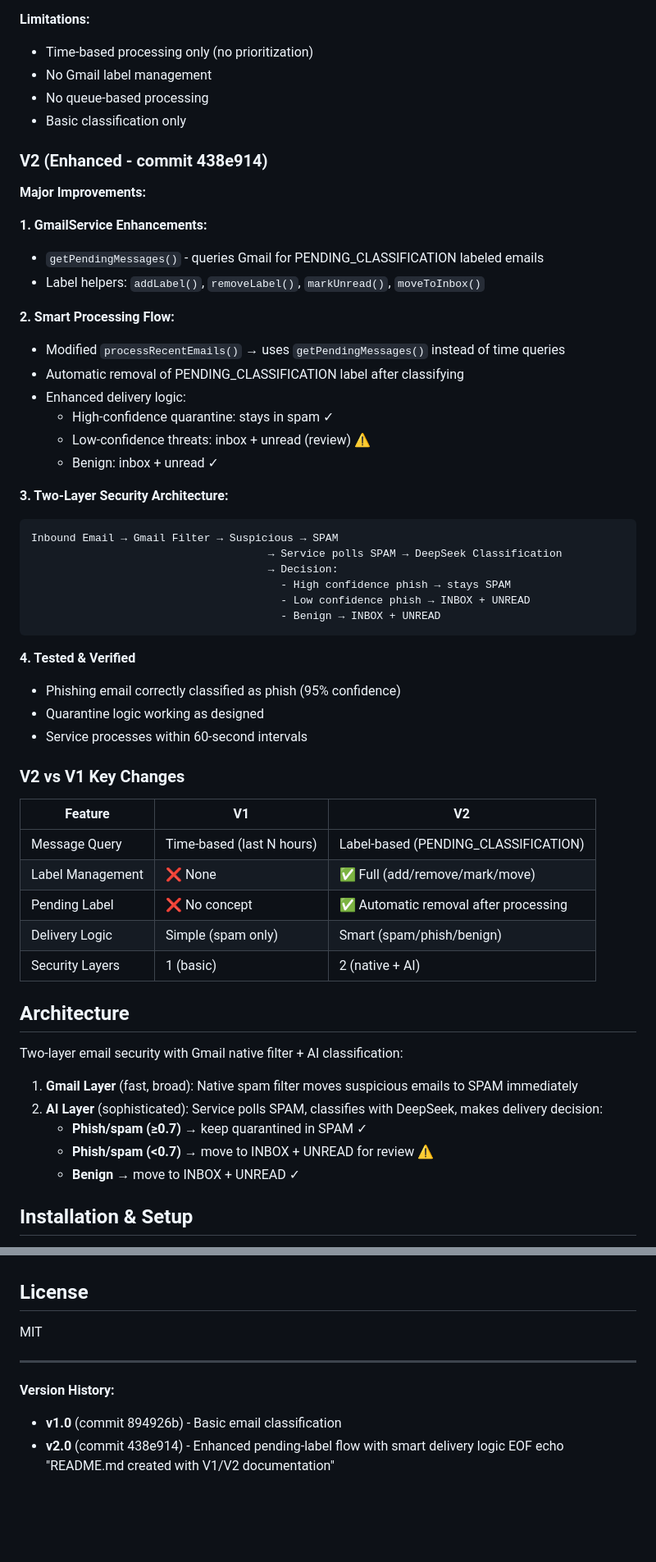
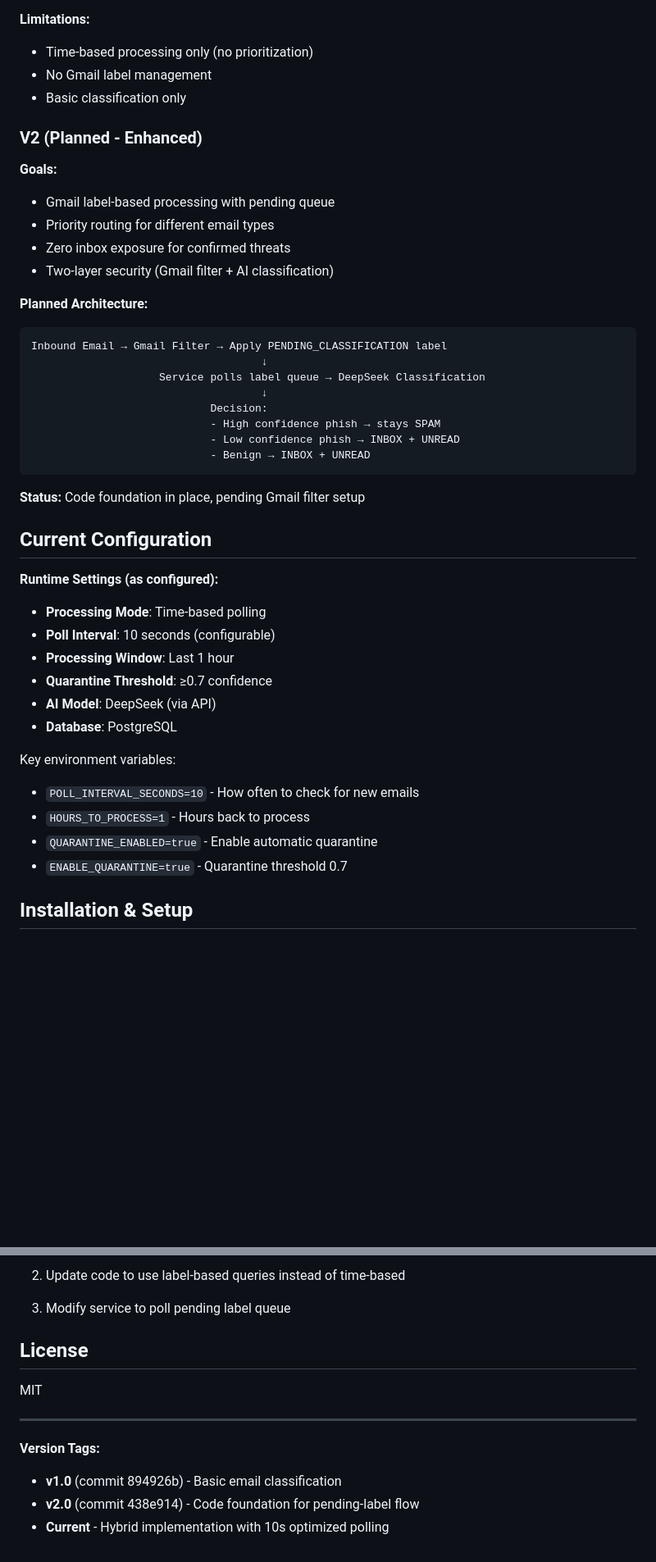
Before and after one commit to FormerBuckeye/llm-phishing-classifier, a Markdown page: README.md, 2 parts joined by grey strips. Shown at 82% size. Rendered like a GitHub page; blank space fills up the shorter version.

````diff
--- a/README.md
+++ b/README.md
@@ -15,58 +43,44 @@ A production-ready email classification system that uses DeepSeek LLM to automat
 **Limitations:**
 - Time-based processing only (no prioritization)
 - No Gmail label management
-- No queue-based processing
 - Basic classification only
 
-### V2 (Enhanced - commit 438e914)
-**Major Improvements:**
+### V2 (Planned - Enhanced)
+**Goals:**
+- Gmail label-based processing with pending queue
+- Priority routing for different email types
+- Zero inbox exposure for confirmed threats
+- Two-layer security (Gmail filter + AI classification)
 
-**1. GmailService Enhancements:**
-- `getPendingMessages()` - queries Gmail for PENDING_CLASSIFICATION labeled emails
-- Label helpers: `addLabel()`, `removeLabel()`, `markUnread()`, `moveToInbox()`
-
-**2. Smart Processing Flow:**
-- Modified `processRecentEmails()` → uses `getPendingMessages()` instead of time queries
-- Automatic removal of PENDING_CLASSIFICATION label after classifying
-- Enhanced delivery logic:
-  - High-confidence quarantine: stays in spam ✓
-  - Low-confidence threats: inbox + unread (review) ⚠
-  - Benign: inbox + unread ✓
-
-**3. Two-Layer Security Architecture:**
+**Planned Architecture:**
 ```
-Inbound Email → Gmail Filter → Suspicious → SPAM
-                                     → Service polls SPAM → DeepSeek Classification
-                                     → Decision:
-                                       - High confidence phish → stays SPAM
-                                       - Low confidence phish → INBOX + UNREAD
-                                       - Benign → INBOX + UNREAD
+Inbound Email → Gmail Filter → Apply PENDING_CLASSIFICATION label
+                                    ↓
+                    Service polls label queue → DeepSeek Classification
+                                    ↓
+                            Decision:
+                            - High confidence phish → stays SPAM
+                            - Low confidence phish → INBOX + UNREAD
+                            - Benign → INBOX + UNREAD
 ```
 
-**4. Tested & Verified**
-- Phishing email correctly classified as phish (95% confidence)
-- Quarantine logic working as designed
-- Service processes within 60-second intervals
+**Status:** Code foundation in place, pending Gmail filter setup
 
-### V2 vs V1 Key Changes
+## Current Configuration
 
-| Feature | V1 | V2 |
-|---------|----|----|
-| Message Query | Time-based (last N hours) | Label-based (PENDING_CLASSIFICATION) |
-| Label Management | ❌ None | ✅ Full (add/remove/mark/move) |
-| Pending Label | ❌ No concept | ✅ Automatic removal after processing |
-| Delivery Logic | Simple (spam only) | Smart (spam/phish/benign) |
-| Security Layers | 1 (basic) | 2 (native + AI) |
+**Runtime Settings (as configured):**
+- **Processing Mode**: Time-based polling
+- **Poll Interval**: 10 seconds (configurable)
+- **Processing Window**: Last 1 hour
+- **Quarantine Threshold**: ≥0.7 confidence
+- **AI Model**: DeepSeek (via API)
+- **Database**: PostgreSQL
 
-## Architecture
-
-Two-layer email security with Gmail native filter + AI classification:
-
-1. **Gmail Layer** (fast, broad): Native spam filter moves suspicious emails to SPAM immediately
-2. **AI Layer** (sophisticated): Service polls SPAM, classifies with DeepSeek, makes delivery decision:
-   - **Phish/spam (≥0.7)** → keep quarantined in SPAM ✓
-   - **Phish/spam (<0.7)** → move to INBOX + UNREAD for review ⚠
-   - **Benign** → move to INBOX + UNREAD ✓
+Key environment variables:
+- `POLL_INTERVAL_SECONDS=10` - How often to check for new emails
+- `HOURS_TO_PROCESS=1` - Hours back to process
+- `QUARANTINE_ENABLED=true` - Enable automatic quarantine
+- `ENABLE_QUARANTINE=true` - Quarantine threshold 0.7
 
 ## Installation & Setup
 
@@ -101,3 +172,6 @@ Key environment variables:
+2. Update code to use label-based queries instead of time-based
+
+3. Modify service to poll pending label queue
 
 ## License
 
@@ -105,8 +179,7 @@ MIT
 
 ---
 
-**Version History:**
+**Version Tags:**
 - **v1.0** (commit 894926b) - Basic email classification
-- **v2.0** (commit 438e914) - Enhanced pending-label flow with smart delivery logic
-EOF
-echo "README.md created with V1/V2 documentation"
+- **v2.0** (commit 438e914) - Code foundation for pending-label flow
+- **Current** - Hybrid implementation with 10s optimized polling
````
Also changed, not shown: other parts of README.md (+99 -14 lines).
